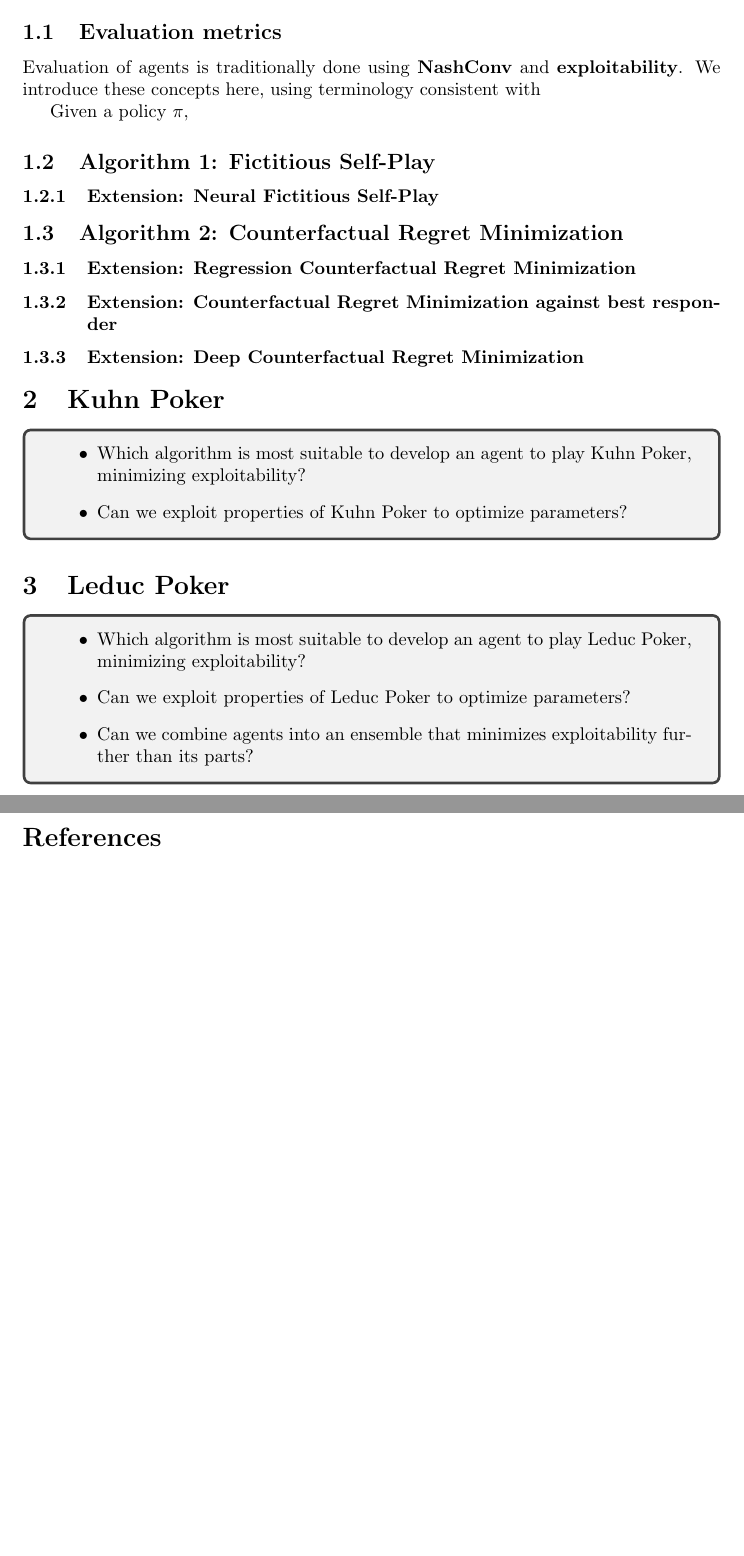
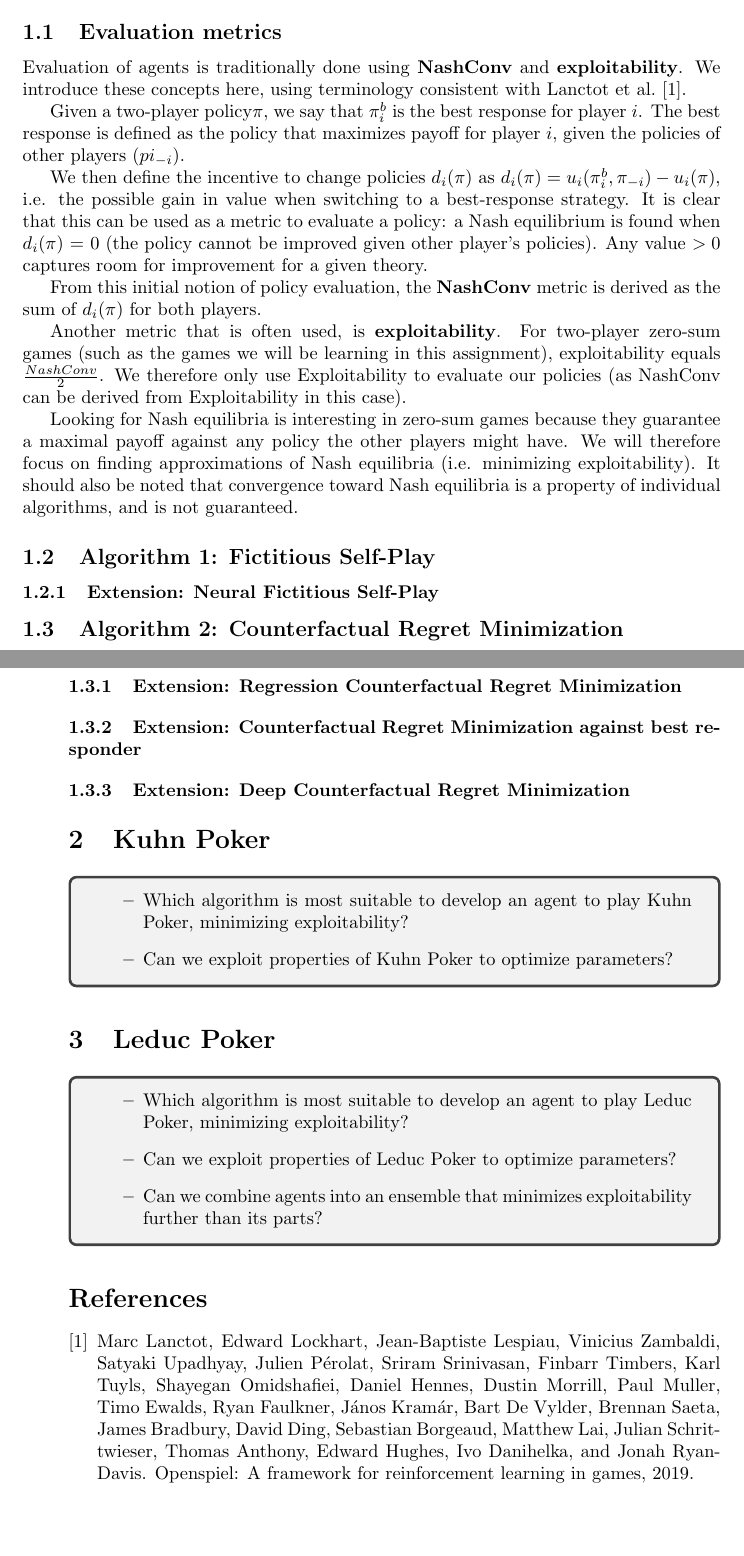
Before and after one commit to QuintenBruynseraede/MLProject, a LaTeX document (part2/Report/report.tex): two parts of pages 1 and 2 of 2 before the commit and two parts of pages 1 and 2 of 3 after it, joined at a grey line, cut so that both start at the same text, the shorter picture padded with empty space. Compiled offline with pdfLaTeX.

```diff
--- a/part2/Report/report.tex
+++ b/part2/Report/report.tex
@@ -13,6 +13,14 @@
 \maketitle
 \section{Introduction}
 \subsection{Evaluation metrics}
-Evaluation of agents is traditionally done using \textbf{NashConv} and \textbf{exploitability}. We introduce these concepts here, using terminology consistent with
+Evaluation of agents is traditionally done using \textbf{NashConv} and \textbf{exploitability}. We introduce these concepts here, using terminology consistent with \citeauthor{lanctot2019openspiel} \citep{lanctot2019openspiel}.
 
-Given a policy $\pi$,
+Given a two-player policy$\pi$, we say that $\pi^{b}_{i}$ is the best response for player $i$. The best response is defined as the policy that maximizes payoff for player $i$, given the policies of other players ($pi_{-i}$).
+
+We then define the incentive to change policies $d_{i}(\pi)$ as $d_{i}(\pi) = u_{i}(\pi^{b}_{i},\pi_{-i}) - u_{i}(\pi)$, i.e. the possible gain in value when switching to a best-response strategy. It is clear that this can be used as a metric to evaluate a policy: a Nash equilibrium is found when $d_{i}(\pi)$ = 0 (the policy cannot be improved given other player's policies). Any value $>0$ captures room for improvement for a given theory.
+
+From this initial notion of policy evaluation, the \textbf{NashConv} metric is derived as the sum of $d_{i}(\pi)$ for both players.
+
+Another metric that is often used, is \textbf{exploitability}. For two-player zero-sum games (such as the games we will be learning in this assignment), exploitability equals $\frac{NashConv}{2}$. We therefore only use Exploitability to evaluate our policies (as NashConv can be derived from Exploitability in this case).
+
+Looking for Nash equilibria is interesting in zero-sum games because they guarantee a maximal payoff against any policy the other players might have. We will therefore focus on finding approximations of Nash equilibria (i.e. minimizing exploitability). It should also be noted that convergence toward Nash equilibria is a property of individual algorithms, and is not guaranteed.
```
Also changed, not shown: part2/Report/report.tex (9 more changed lines).
